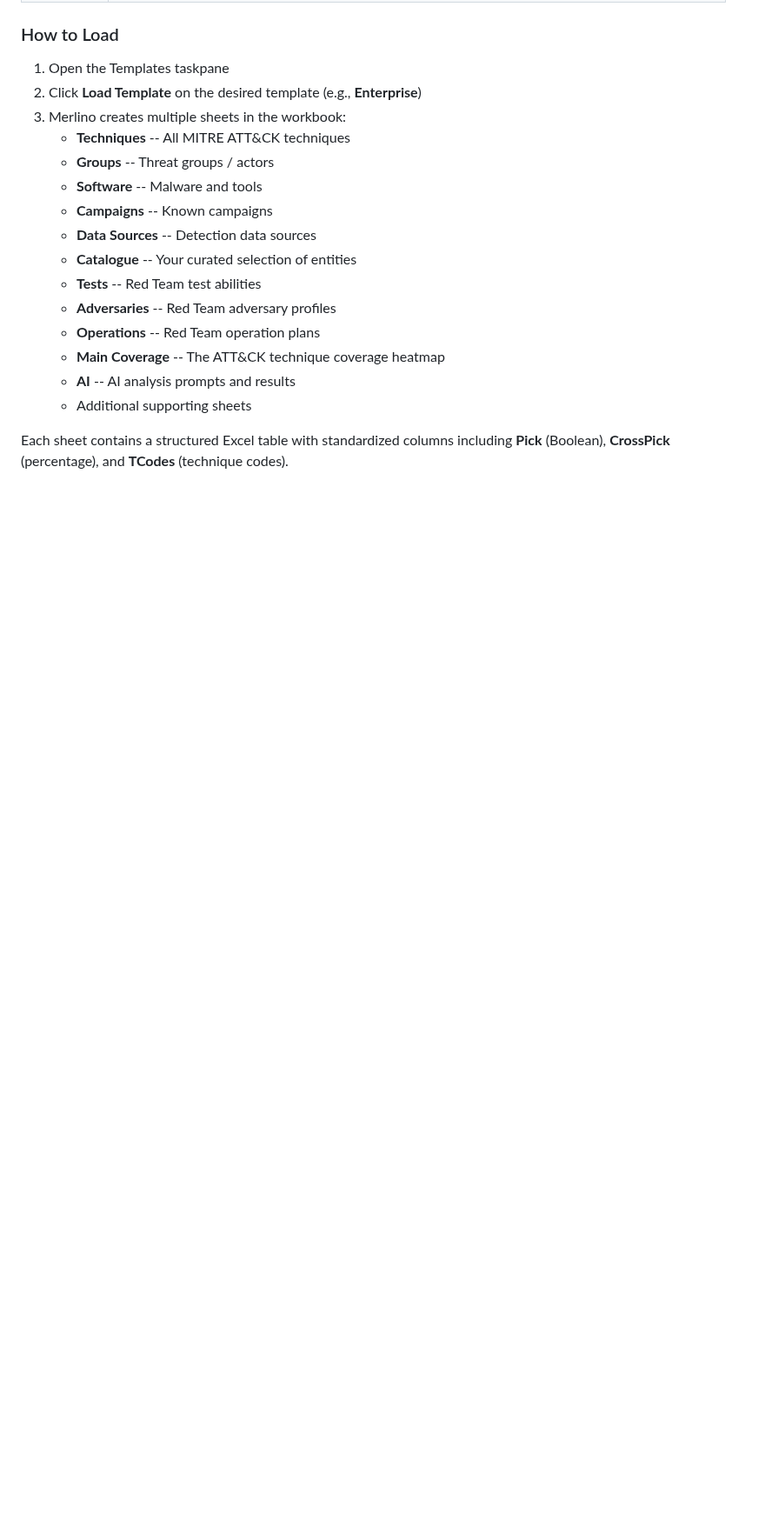
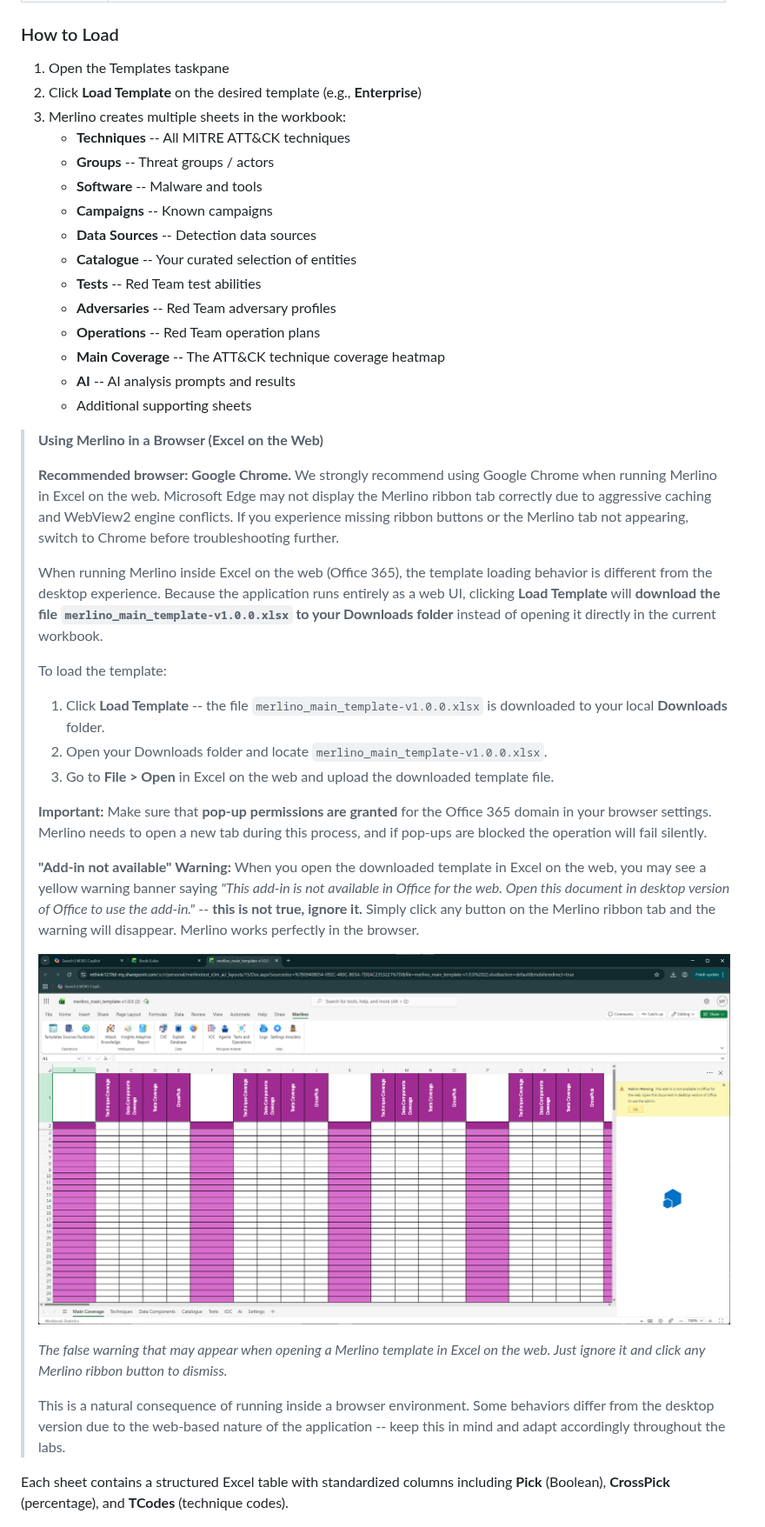
Before and after one commit to x3m-ai/Camelot, a Markdown page: laboratories/Merlino User Guide-Lab 01--Create-Organization-Threat-Profile.md, the part around one of its changes. Shown at 87% size. GitHub-like rendering; pictures changed too: laboratories/img/49-addin-not-valid.png (added); blank space fills up the shorter version.

Commit message:
Updated Lab01

```diff
--- a/laboratories/Merlino User Guide-Lab 01--Create-Organization-Threat-Profile.md
+++ b/laboratories/Merlino User Guide-Lab 01--Create-Organization-Threat-Profile.md
@@ -261,6 +261,27 @@ The first step in any Merlino workflow is loading a template that creates the re
    - **Main Coverage** -- The ATT&CK technique coverage heatmap
    - **AI** -- AI analysis prompts and results
    - Additional supporting sheets
+
+> **Using Merlino in a Browser (Excel on the Web)**
+>
+> **Recommended browser: Google Chrome.** We strongly recommend using Google Chrome when running Merlino in Excel on the web. Microsoft Edge may not display the Merlino ribbon tab correctly due to aggressive caching and WebView2 engine conflicts. If you experience missing ribbon buttons or the Merlino tab not appearing, switch to Chrome before troubleshooting further.
+>
+> When running Merlino inside Excel on the web (Office 365), the template loading behavior is different from the desktop experience. Because the application runs entirely as a web UI, clicking **Load Template** will **download the file `merlino_main_template-v1.0.0.xlsx` to your Downloads folder** instead of opening it directly in the current workbook.
+>
+> To load the template:
+> 1. Click **Load Template** -- the file `merlino_main_template-v1.0.0.xlsx` is downloaded to your local **Downloads** folder.
+> 2. Open your Downloads folder and locate `merlino_main_template-v1.0.0.xlsx`.
+> 3. Go to **File > Open** in Excel on the web and upload the downloaded template file.
+>
+> **Important:** Make sure that **pop-up permissions are granted** for the Office 365 domain in your browser settings. Merlino needs to open a new tab during this process, and if pop-ups are blocked the operation will fail silently.
+>
+> **"Add-in not available" Warning:** When you open the downloaded template in Excel on the web, you may see a yellow warning banner saying *"This add-in is not available in Office for the web. Open this document in desktop version of Office to use the add-in."* -- **this is not true, ignore it.** Simply click any button on the Merlino ribbon tab and the warning will disappear. Merlino works perfectly in the browser.
+>
+> ![Add-in Warning](img/49-addin-not-valid.png)
+>
+> *The false warning that may appear when opening a Merlino template in Excel on the web. Just ignore it and click any Merlino ribbon button to dismiss.*
+>
+> This is a natural consequence of running inside a browser environment. Some behaviors differ from the desktop version due to the web-based nature of the application -- keep this in mind and adapt accordingly throughout the labs.
 
 Each sheet contains a structured Excel table with standardized columns including **Pick** (Boolean), **CrossPick** (percentage), and **TCodes** (technique codes).
 
```
Also changed, not shown: other parts of laboratories/Merlino User Guide-Lab 01--Create-Organization-Threat-Profile.md (+1 -1 lines), laboratories/Merlino User Guide-Lab 02--Microsoft Sentinel Detection Coverage.md (+1 -1 lines), laboratories/Merlino User Guide-Lab 03--Red Team Testing with Morgana Arsenal.md (+1 -1 lines).
